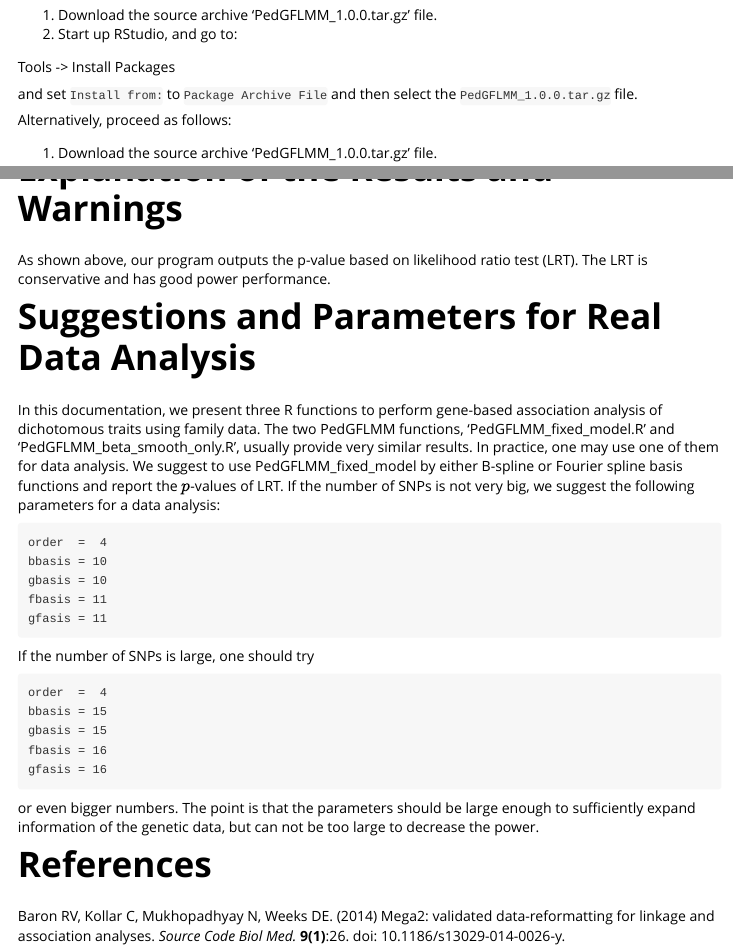
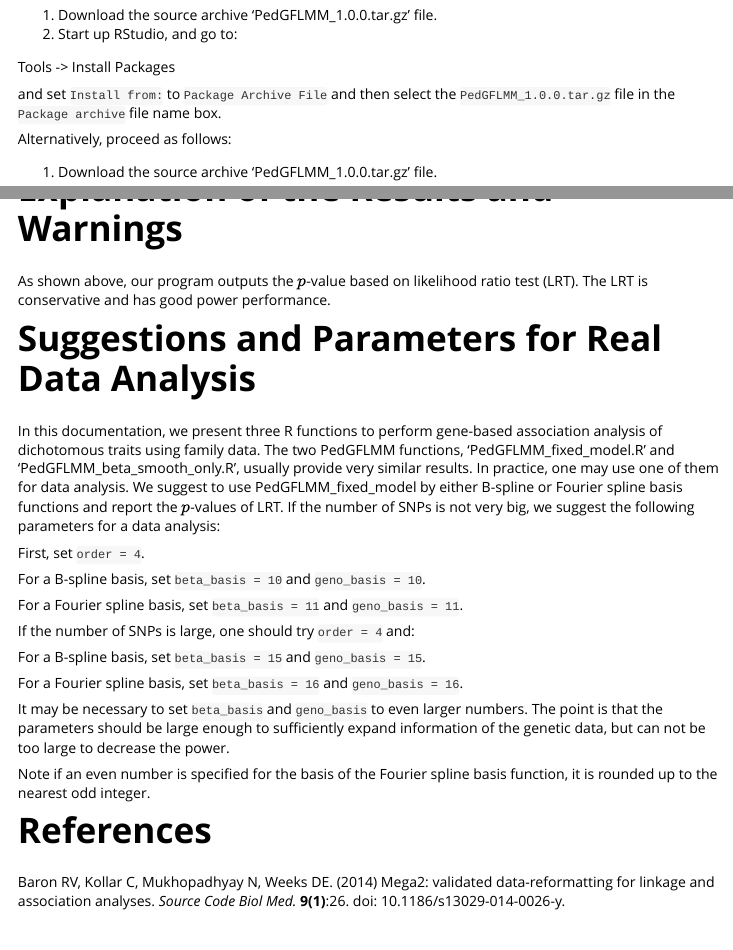
Before and after one commit to DanielEWeeks/PedGFLMM, an R Markdown document (vignettes/PedGFLMM_vignette.Rmd): the page in a window 1100 px wide, from 510 px down, and a second part further down, joined at a grey line. Rendered offline with R 4.5, knitr and Pandoc, with nearby package versions; some code elsewhere in the file could not run offline; long lines of code are wrapped.

Commit message:
Polishing the package.

````diff
--- a/vignettes/PedGFLMM_vignette.Rmd
+++ b/vignettes/PedGFLMM_vignette.Rmd
@@ -40,7 +40,7 @@
 
 Tools -> Install Packages
 
-and set `Install from:` to `Package Archive File` and then select the `PedGFLMM_1.0.0.tar.gz` file.
+and set `Install from:` to `Package Archive File` and then select the `PedGFLMM_1.0.0.tar.gz` file in the `Package archive` file name box.
 
 Alternatively, proceed as follows:
 
@@ -229,29 +229,29 @@
 
 # Explanation of the Results and Warnings
 
-As shown above, our program outputs the p-value based on likelihood ratio test (LRT). The LRT is conservative and has good power performance.
+As shown above, our program outputs the $p$-value based on likelihood ratio test (LRT). The LRT is conservative and has good power performance.
 
 # Suggestions and Parameters for Real Data Analysis
 
 In this documentation, we present three R functions to perform gene-based association analysis of dichotomous traits using family data. The two PedGFLMM functions, 'PedGFLMM\_fixed\_model.R' and 'PedGFLMM\_beta\_smooth\_only.R', usually provide very similar results. In practice, one may use one of them for data analysis. We suggest to use PedGFLMM\_fixed\_model by either B-spline or Fourier spline basis functions and report the $p$-values of LRT. If the number of SNPs is not very big, we suggest the following parameters for a data analysis:
 
-```
-order  =  4
-bbasis = 10
-gbasis = 10
-fbasis = 11
-gfasis = 11
-```
+First, set `order = 4`.
 
-If the number of SNPs is large, one should try
-```
-order  =  4
-bbasis = 15
-gbasis = 15
-fbasis = 16
-gfasis = 16
-```
-or even bigger numbers. The point is that the parameters should be large enough to sufficiently expand information of the genetic data, but can not be too large to decrease the power.
+For a B-spline basis, set `beta_basis = 10` and `geno_basis = 10`.
+
+For a Fourier spline basis, set `beta_basis = 11` and `geno_basis = 11`.
+
+
+If the number of SNPs is large, one should try `order = 4` and:
+
+For a B-spline basis, set `beta_basis = 15` and `geno_basis = 15`.
+
+For a Fourier spline basis, set `beta_basis = 16` and `geno_basis = 16`.
+
+
+It may be necessary to set `beta_basis` and `geno_basis` to even larger numbers. The point is that the parameters should be large enough to sufficiently expand information of the genetic data, but can not be too large to decrease the power.
+
+Note if an even number is specified for the basis of the Fourier spline basis function, it is rounded up to the nearest odd integer.
 
 #  References
 
````
Also changed, not shown: R/mega2PedGFLMM.R (+3 -3 lines), 3 other files.
